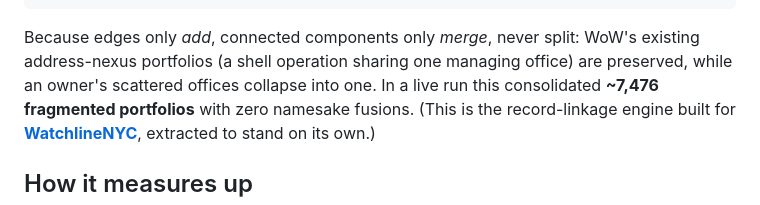
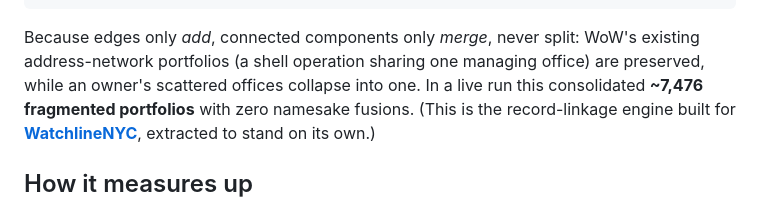
Before and after one commit to bobflagg/nyc-landlord-resolution, a Markdown page: README.md, the part around the change. GitHub-like rendering.

Commit message:
docs: say "address-network portfolios", not "address-nexus"
Consistent with "operational network" in the README and the sibling repo.

Co-Authored-By: Claude Sonnet 5.5 <noreply@anthropic.com>

````diff
--- a/README.md
+++ b/README.md
@@ -73,7 +73,7 @@ for owner, nodes in group_nodes_by_owner(graph, owners).items():
 ```
 
 Because edges only *add*, connected components only *merge*, never split: WoW's existing
-address-nexus portfolios (a shell operation sharing one managing office) are preserved, while
+address-network portfolios (a shell operation sharing one managing office) are preserved, while
 an owner's scattered offices collapse into one. In a live run this consolidated **~7,476
 fragmented portfolios** with zero namesake fusions. (This is the record-linkage engine built
 for **[WatchlineNYC](https://github.com/bobflagg/WatchlineNYC)**, extracted to stand on its own.)
````
